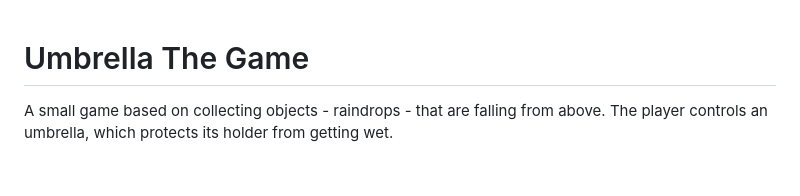
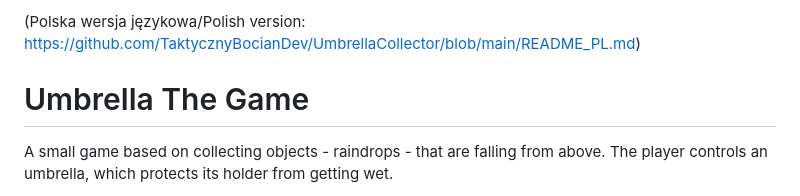
Before and after one commit to TaktycznyBocianDev/UmbrellaCollector, a Markdown page: README.md, the part around the change. GitHub-like rendering; blank space fills up the shorter version.

```diff
--- a/README.md
+++ b/README.md
@@ -1,3 +1,4 @@
+(Polska wersja językowa/Polish version: https://github.com/TaktycznyBocianDev/UmbrellaCollector/blob/main/README_PL.md)
 
 # Umbrella The Game
 
```
